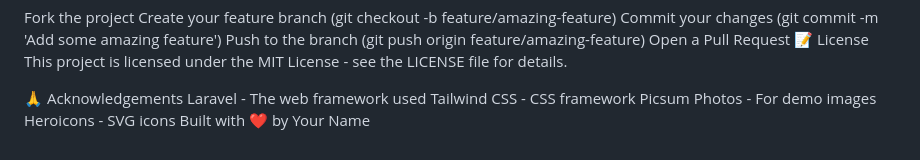
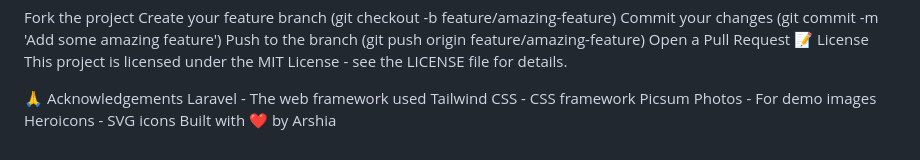
Before and after one commit to HajDragon/laravel-instagram-clone, a Markdown page: README.md, the part around the change. Rendered like a GitHub page.

```diff
--- a/README.md
+++ b/README.md
@@ -134,4 +134,4 @@ Laravel - The web framework used
 Tailwind CSS - CSS framework
 Picsum Photos - For demo images
 Heroicons - SVG icons
-Built with ❤️ by Your Name
+Built with ❤️ by Arshia
```
